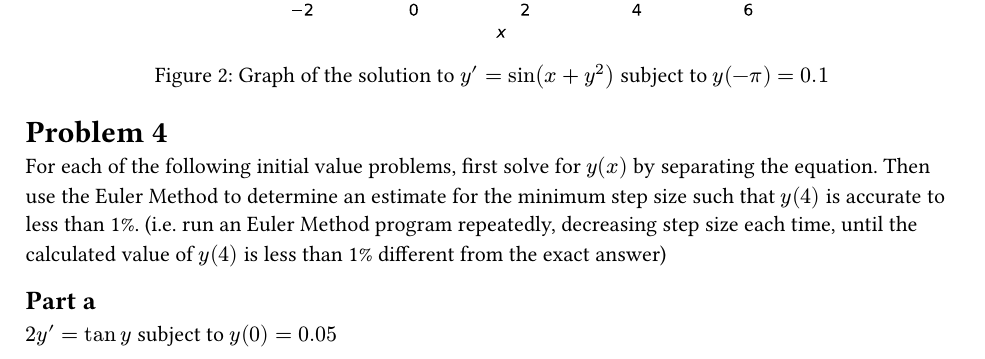
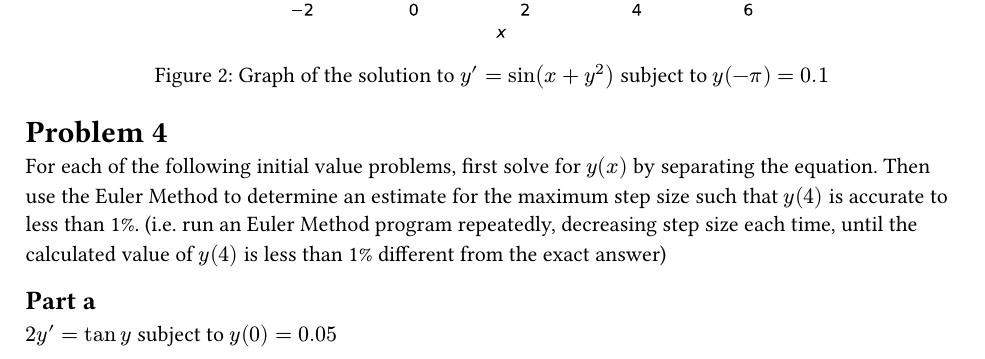
Before and after one commit to VinEdw/engr-285-hw-3, a Typst document (HW3_VE.typ): part of page 4 of 6, cut so that both start at the same text. The pictures show the PDF file HW3_VE.pdf that the author committed with the source.

Commit message:
Change minimum to maximum
We are looking for the largest value of h such that the error is
less than 1%.

```diff
--- a/HW3_VE.typ
+++ b/HW3_VE.typ
@@ -67,7 +67,7 @@ Use a step size small enough that continuing to lower the step size further yiel
 = Problem 4
 
 For each of the following initial value problems, first solve for $y(x)$ by separating the equation.
-Then use the Euler Method to determine an estimate for the minimum step size such that $y(4)$ is accurate to less than 1%.
+Then use the Euler Method to determine an estimate for the maximum step size such that $y(4)$ is accurate to less than 1%.
 (i.e. run an Euler Method program repeatedly, decreasing step size each time, until the calculated value of $y(4)$ is less than 1% different from the exact answer)
 
 == Part a
```
Also changed, not shown: HW3_VE.pdf.
